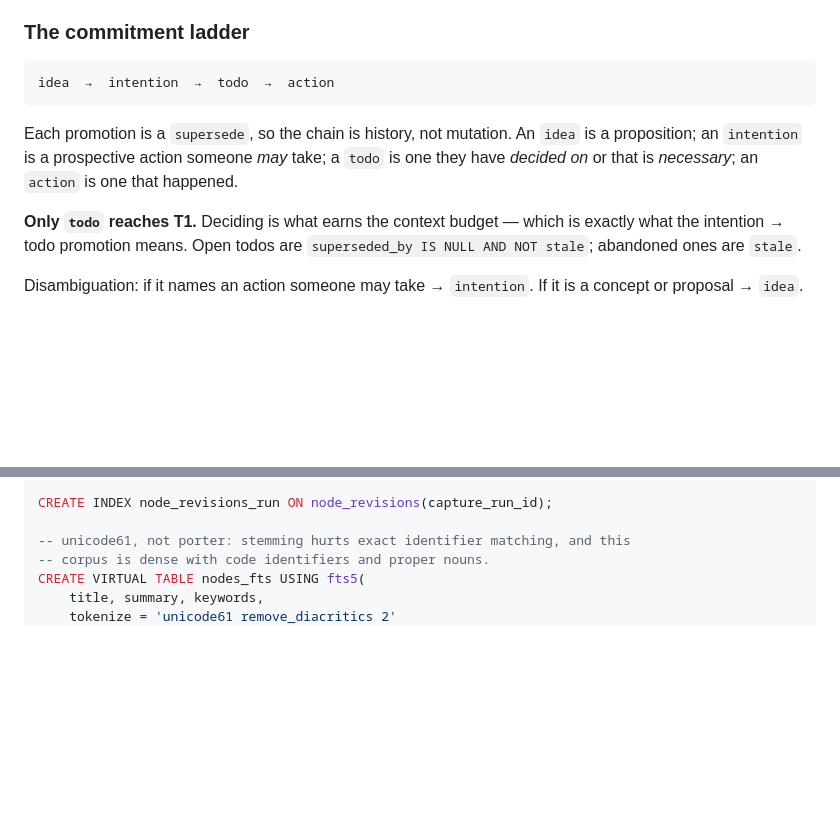
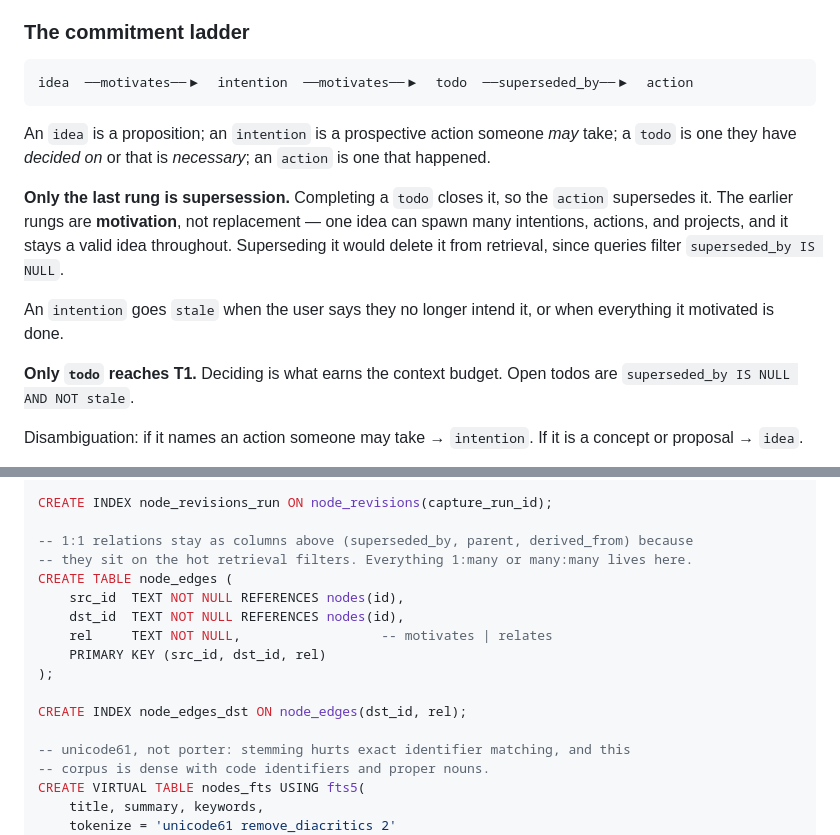
Before and after one commit to eri24816/claude-memory, a Markdown page: README.md, 2 parts joined by grey strips. GitHub-like rendering; blank space fills up the shorter version.

Commit message:
Separate supersession from motivation
An idea that spawns work is not superseded by it -- superseding would hide the
idea from retrieval, which filters superseded_by IS NULL. Only completion
supersedes: an action closes the todo it fulfils.

Earlier rungs of the ladder are motivates edges, which are 1:many. Adds a
node_edges table for those; 1:1 relations stay as columns because they sit on
the hot retrieval filters.

Co-Authored-By: Claude Opus 4.8 <noreply@anthropic.com>

````diff
--- a/README.md
+++ b/README.md
@@ -40,16 +40,23 @@ July 2026" stays true forever; whether it is still *current* is what `stale` and
 ### The commitment ladder
 
 ```
-idea  →  intention  →  todo  →  action
+idea  ──motivates──▶  intention  ──motivates──▶  todo  ──superseded_by──▶  action
 ```
 
-Each promotion is a `supersede`, so the chain is history, not mutation. An `idea` is a
-proposition; an `intention` is a prospective action someone *may* take; a `todo` is one
-they have *decided on* or that is *necessary*; an `action` is one that happened.
+An `idea` is a proposition; an `intention` is a prospective action someone *may* take; a
+`todo` is one they have *decided on* or that is *necessary*; an `action` is one that
+happened.
 
-**Only `todo` reaches T1.** Deciding is what earns the context budget — which is exactly
-what the intention → todo promotion means. Open todos are
-`superseded_by IS NULL AND NOT stale`; abandoned ones are `stale`.
+**Only the last rung is supersession.** Completing a `todo` closes it, so the `action`
+supersedes it. The earlier rungs are **motivation**, not replacement — one idea can spawn
+many intentions, actions, and projects, and it stays a valid idea throughout. Superseding
+it would delete it from retrieval, since queries filter `superseded_by IS NULL`.
+
+An `intention` goes `stale` when the user says they no longer intend it, or when
+everything it motivated is done.
+
+**Only `todo` reaches T1.** Deciding is what earns the context budget. Open todos are
+`superseded_by IS NULL AND NOT stale`.
 
 Disambiguation: if it names an action someone may take → `intention`. If it is a concept
 or proposal → `idea`.
@@ -228,6 +235,17 @@ CREATE TABLE node_revisions (
 
 CREATE INDEX node_revisions_run ON node_revisions(capture_run_id);
 
+-- 1:1 relations stay as columns above (superseded_by, parent, derived_from) because
+-- they sit on the hot retrieval filters. Everything 1:many or many:many lives here.
+CREATE TABLE node_edges (
+    src_id  TEXT NOT NULL REFERENCES nodes(id),
+    dst_id  TEXT NOT NULL REFERENCES nodes(id),
+    rel     TEXT NOT NULL,                  -- motivates | relates
+    PRIMARY KEY (src_id, dst_id, rel)
+);
+
+CREATE INDEX node_edges_dst ON node_edges(dst_id, rel);
+
 -- unicode61, not porter: stemming hurts exact identifier matching, and this
 -- corpus is dense with code identifiers and proper nouns.
 CREATE VIRTUAL TABLE nodes_fts USING fts5(
````
Also changed, not shown: capture-prompt.md (+15 -4 lines).
